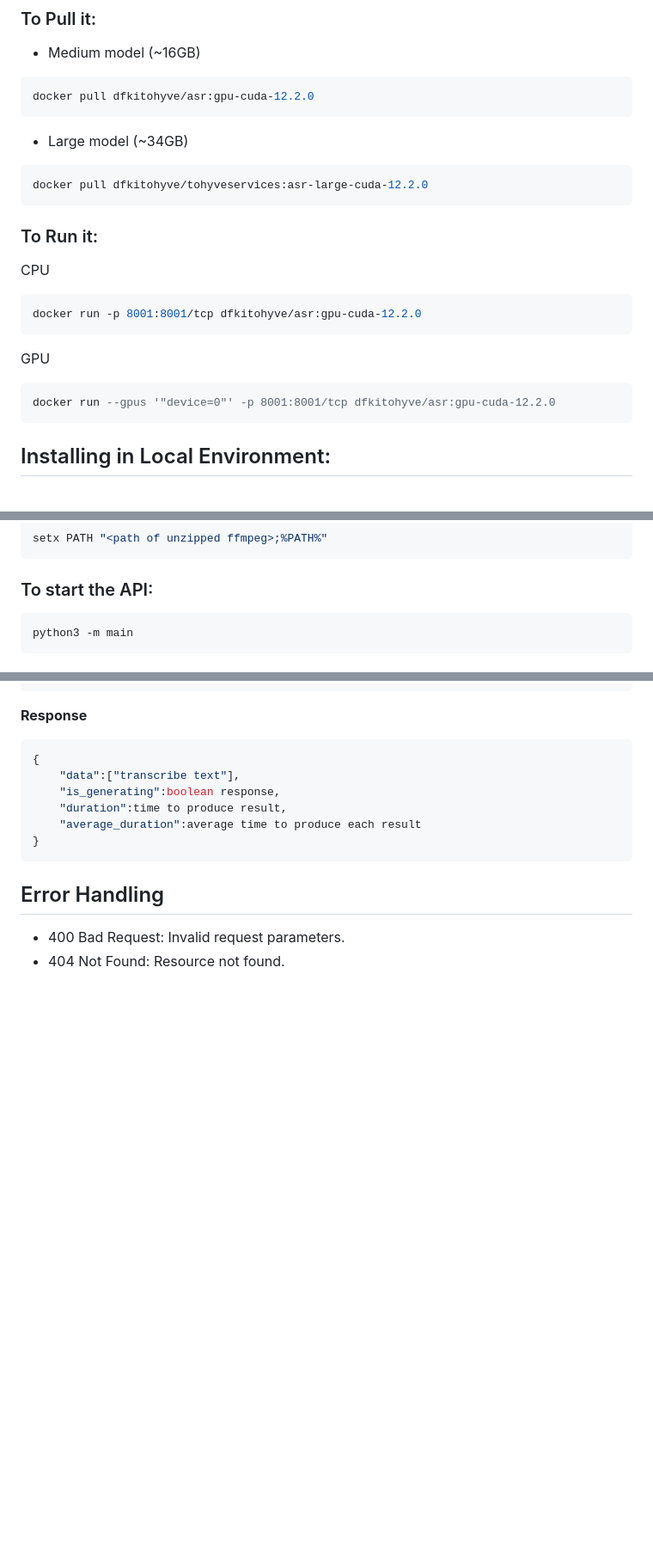
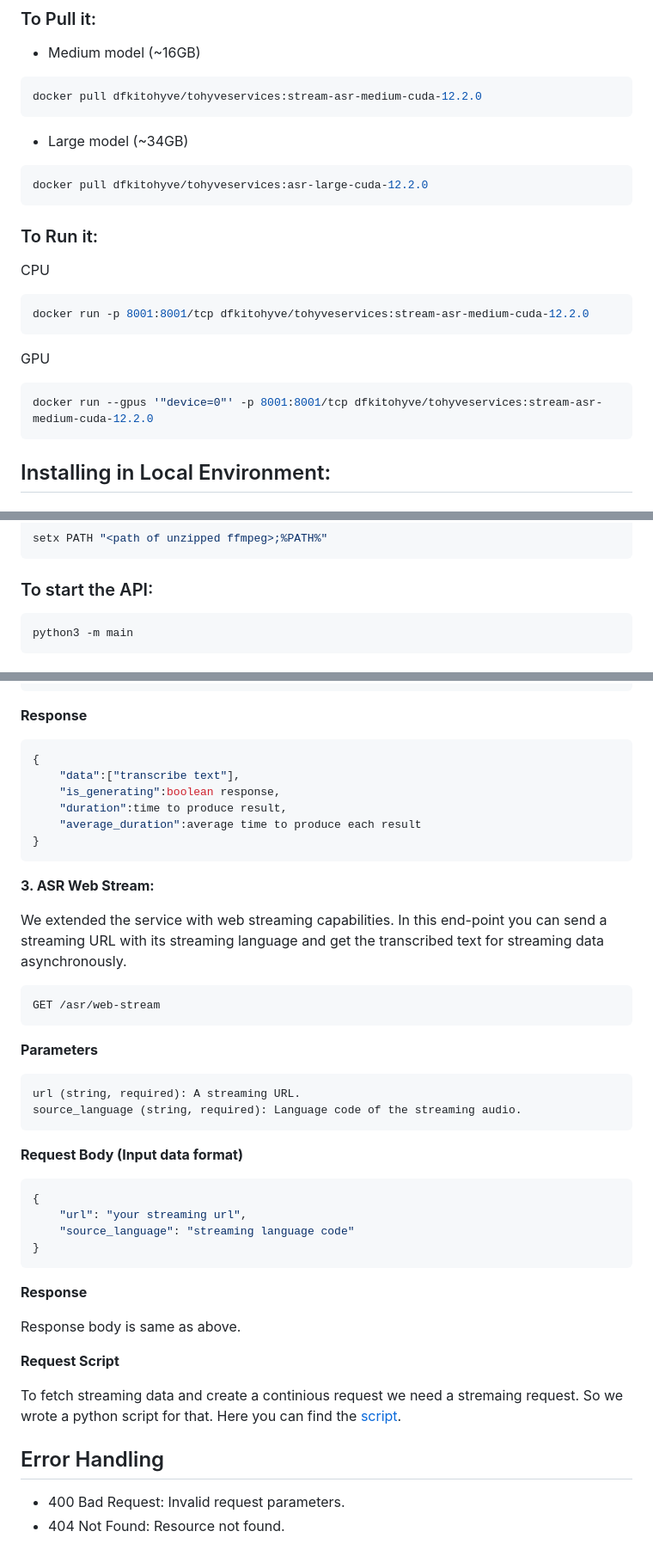
Before and after one commit to DFKI-NLP/tohyve-services, a Markdown page: automatic_speech_recognition/README.md, 3 parts joined by grey strips. Shown: that part at 86% size. Rendered like a GitHub page; blank space fills up the shorter version.

````diff
--- a/automatic_speech_recognition/README.md
+++ b/automatic_speech_recognition/README.md
@@ -5,24 +5,24 @@ ASR transcripes spoken audio into text form. The service works with MP3-encoded
 ### To Pull it:
 
 * Medium model (~16GB)
-```hs
-docker pull dfkitohyve/asr:gpu-cuda-12.2.0
+```bash
+docker pull dfkitohyve/tohyveservices:stream-asr-medium-cuda-12.2.0
 ```
 * Large model (~34GB)
-```hs
+```bash
 docker pull dfkitohyve/tohyveservices:asr-large-cuda-12.2.0
 ```
 
 ### To Run it:
 
 CPU
-```hs
-docker run -p 8001:8001/tcp dfkitohyve/asr:gpu-cuda-12.2.0
+```bash
+docker run -p 8001:8001/tcp dfkitohyve/tohyveservices:stream-asr-medium-cuda-12.2.0
 ```
 
 GPU
-```hs
-docker run --gpus '"device=0"' -p 8001:8001/tcp dfkitohyve/asr:gpu-cuda-12.2.0
+```bash
+docker run --gpus '"device=0"' -p 8001:8001/tcp dfkitohyve/tohyveservices:stream-asr-medium-cuda-12.2.0
 ```
 
 
@@ -48,7 +48,7 @@ setx PATH "<path of unzipped ffmpeg>;%PATH%"
 ```
 
 ### To start the API:
-```
+```bash
 python3 -m main
 ```
 ## The tool is available in:
@@ -121,6 +121,40 @@ N.B: Both **1.** and **2.** endpoints has the same request body and responses.
     "average_duration":average time to produce each result
 }
 ```
+
+**3. ASR Web Stream:**
+
+We extended the service with web streaming capabilities. In this end-point you can send a streaming URL with its streaming language and get the transcribed text for streaming data asynchronously.
+
+```hs
+GET /asr/web-stream
+```
+
+**Parameters**
+```
+url (string, required): A streaming URL.
+source_language (string, required): Language code of the streaming audio.
+```
+
+**Request Body (Input data format)**
+```hs
+{
+    "url": "your streaming url",
+    "source_language": "streaming language code"
+}
+```
+
+**Response**
+
+Response body is same as above.
+
+**Request Script**
+
+To fetch streaming data and create a continious request we need a stremaing request. So we wrote a python script for that. Here you can find the [script]("https://github.com/DFKI-NLP/tohyve-services/blob/master/automatic_speech_recognition/stream_request_example.py").
+
+
+
+
 ## Error Handling
 * 400 Bad Request: Invalid request parameters.
 * 404 Not Found: Resource not found.
````
